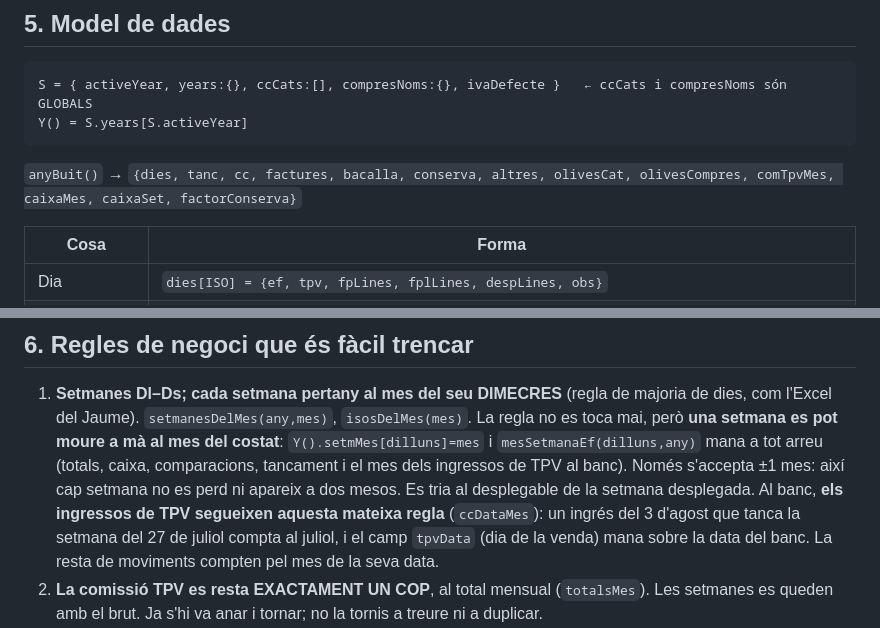
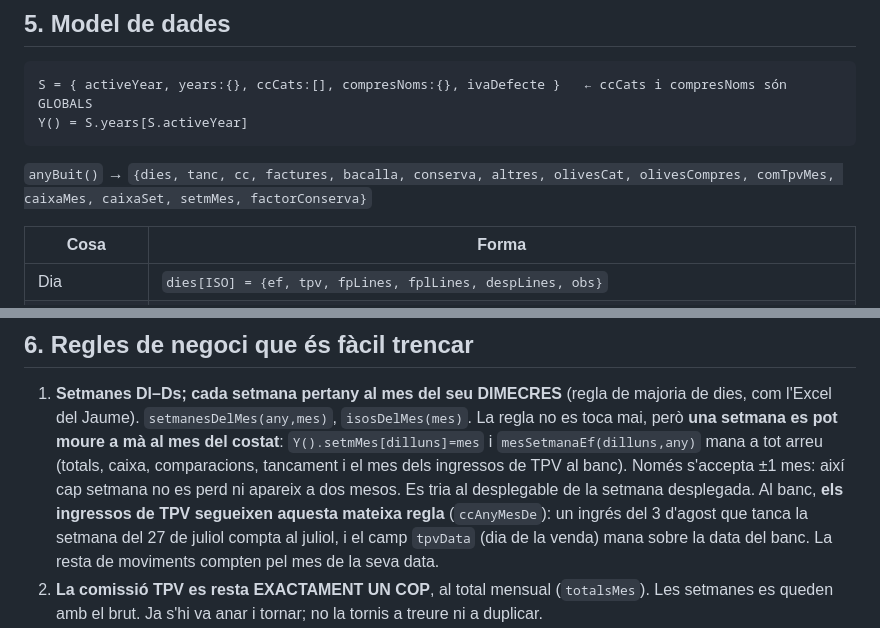
Before and after one commit to Zetking96/Dietari, a Markdown page: CONTEXT-dietari.md, 2 parts joined by grey strips. GitHub-like rendering.

Commit message:
docs: posa al dia els noms que han canviat a la guia

````diff
--- a/CONTEXT-dietari.md
+++ b/CONTEXT-dietari.md
@@ -118,7 +118,7 @@ Y() = S.years[S.activeYear]
 ```
 
 `anyBuit()` → `{dies, tanc, cc, factures, bacalla, conserva, altres, olivesCat, olivesCompres,
-comTpvMes, caixaMes, caixaSet, factorConserva}`
+comTpvMes, caixaMes, caixaSet, setmMes, factorConserva}`
 
 | Cosa | Forma |
 |---|---|
@@ -145,7 +145,7 @@ La lògica va lligada al **rol**, no al nom → reanomenar és segur, esborrar t
    `Y().setmMes[dilluns]=mes` i `mesSetmanaEf(dilluns,any)` mana a tot arreu (totals, caixa,
    comparacions, tancament i el mes dels ingressos de TPV al banc). Només s'accepta ±1 mes: així
    cap setmana no es perd ni apareix a dos mesos. Es tria al desplegable de la setmana desplegada.
-   Al banc, **els ingressos de TPV segueixen aquesta mateixa regla** (`ccDataMes`): un ingrés del
+   Al banc, **els ingressos de TPV segueixen aquesta mateixa regla** (`ccAnyMesDe`): un ingrés del
    3 d'agost que tanca la setmana del 27 de juliol compta al juliol, i el camp `tpvData` (dia de
    la venda) mana sobre la data del banc. La resta de moviments compten pel mes de la seva data.
 2. **La comissió TPV es resta EXACTAMENT UN COP**, al total mensual (`totalsMes`). Les setmanes
````
